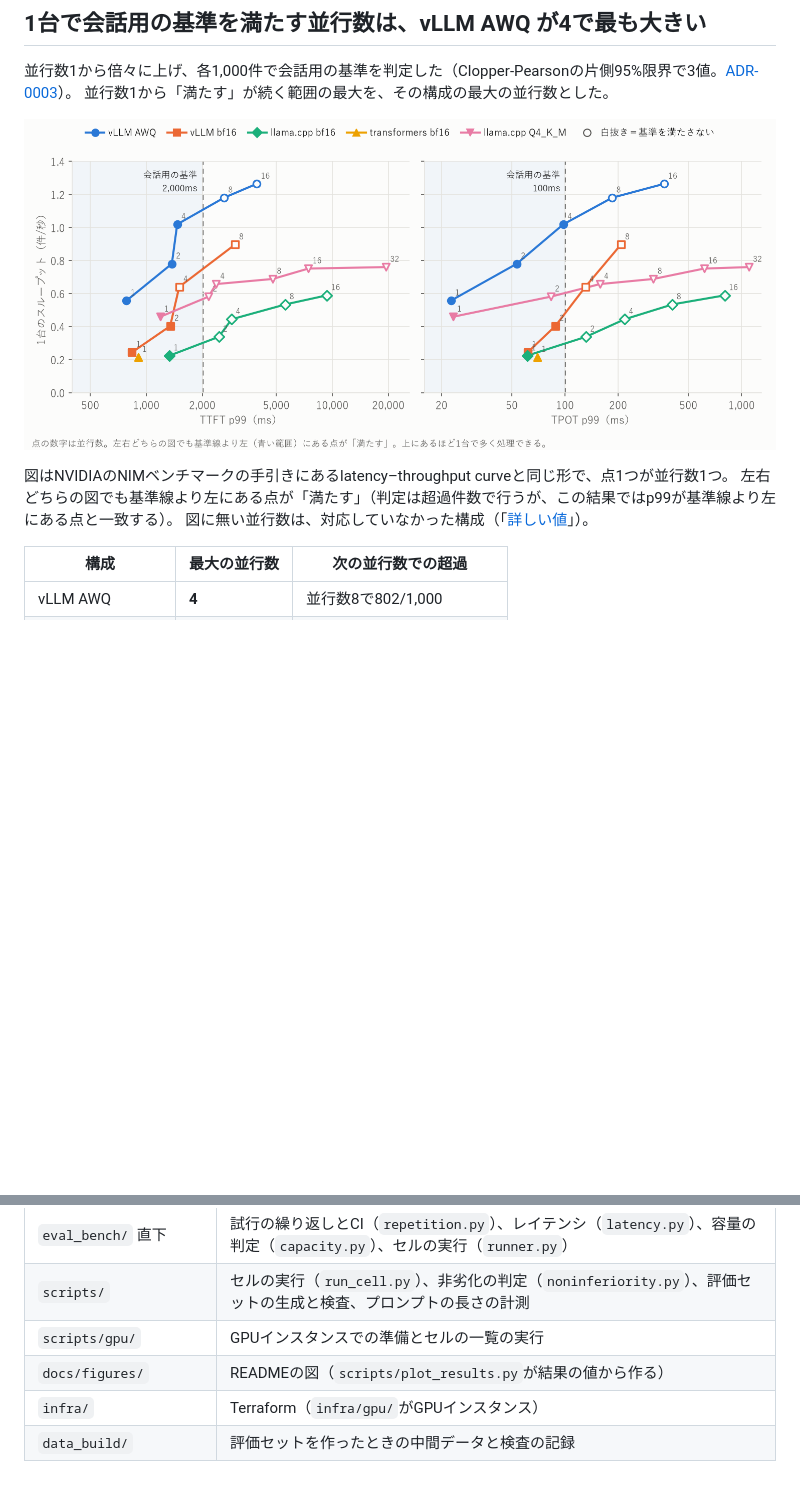
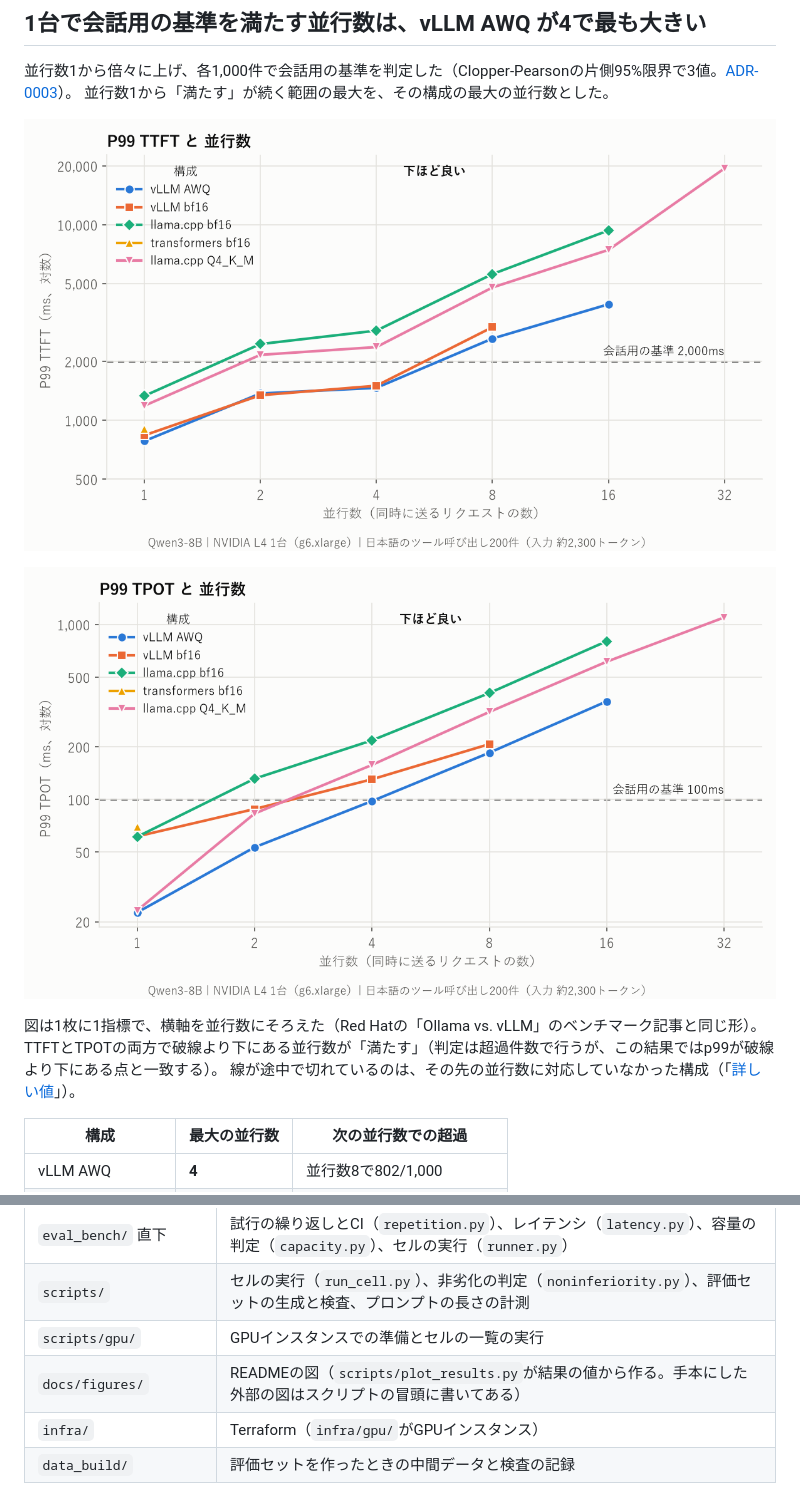
Before and after one commit to yuya0408/toolcall-serving-bench, a Markdown page: README.md, 2 parts joined by grey strips. Drawn GitHub-style; pictures changed too: docs/figures/latency.png (deleted), docs/figures/tpot.png (added), docs/figures/ttft.png (added); blank space fills up the shorter version.

Commit message:
Split the latency figure into one metric per figure, as in Red Hat's benchmark article
TTFT, TPOT and throughput each get their own figure against concurrency,
with the conversational limit drawn on the two latency figures.

Co-Authored-By: Claude Opus 5.5 <noreply@anthropic.com>

```diff
--- a/README.md
+++ b/README.md
@@ -41,11 +41,13 @@
 並行数1から倍々に上げ、各1,000件で会話用の基準を判定した（Clopper-Pearsonの片側95%限界で3値。[ADR-0003](docs/adr/0003-latency-pass-verdict.md)）。
 並行数1から「満たす」が続く範囲の最大を、その構成の最大の並行数とした。
 
-![latency–throughput curve：並行数ごとのp99と1台のスループット](docs/figures/latency.png)
+![P99 TTFTと並行数](docs/figures/ttft.png)
 
-図はNVIDIAのNIMベンチマークの手引きにあるlatency–throughput curveと同じ形で、点1つが並行数1つ。
-左右どちらの図でも基準線より左にある点が「満たす」（判定は超過件数で行うが、この結果ではp99が基準線より左にある点と一致する）。
-図に無い並行数は、対応していなかった構成（「[詳しい値](#詳しい値)」）。
+![P99 TPOTと並行数](docs/figures/tpot.png)
+
+図は1枚に1指標で、横軸を並行数にそろえた（Red Hatの「Ollama vs. vLLM」のベンチマーク記事と同じ形）。
+TTFTとTPOTの両方で破線より下にある並行数が「満たす」（判定は超過件数で行うが、この結果ではp99が破線より下にある点と一致する）。
+線が途中で切れているのは、その先の並行数に対応していなかった構成（「[詳しい値](#詳しい値)」）。
 
 | 構成 | 最大の並行数 | 次の並行数での超過 |
 | --- | --- | --- |
@@ -356,7 +362,7 @@ GPUインスタンスでの実行（apply → 準備 → セルの一覧を回
 | `eval_bench/` 直下 | 試行の繰り返しとCI（`repetition.py`）、レイテンシ（`latency.py`）、容量の判定（`capacity.py`）、セルの実行（`runner.py`） |
 | `scripts/` | セルの実行（`run_cell.py`）、非劣化の判定（`noninferiority.py`）、評価セットの生成と検査、プロンプトの長さの計測 |
 | `scripts/gpu/` | GPUインスタンスでの準備とセルの一覧の実行 |
-| `docs/figures/` | READMEの図（`scripts/plot_results.py`が結果の値から作る） |
+| `docs/figures/` | READMEの図（`scripts/plot_results.py`が結果の値から作る。手本にした外部の図はスクリプトの冒頭に書いてある） |
 | `infra/` | Terraform（`infra/gpu/`がGPUインスタンス） |
 | `data_build/` | 評価セットを作ったときの中間データと検査の記録 |
 
```
Also changed, not shown: other parts of README.md (+4 -0 lines), docs/figures/throughput.png (added), 1 other file.
